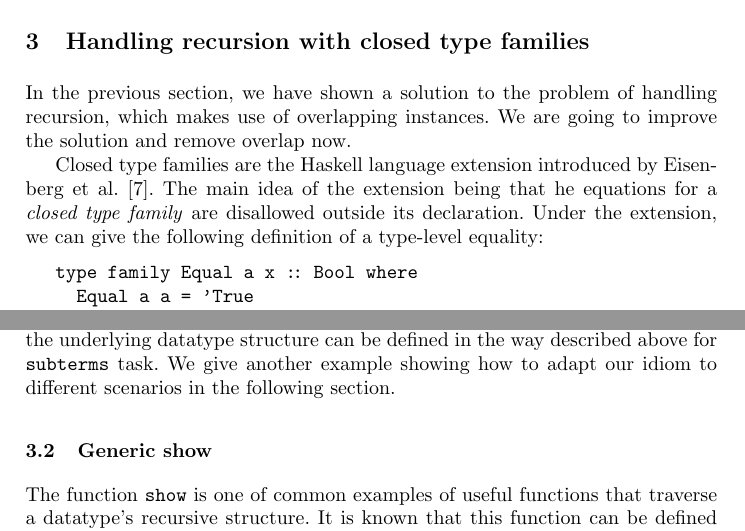
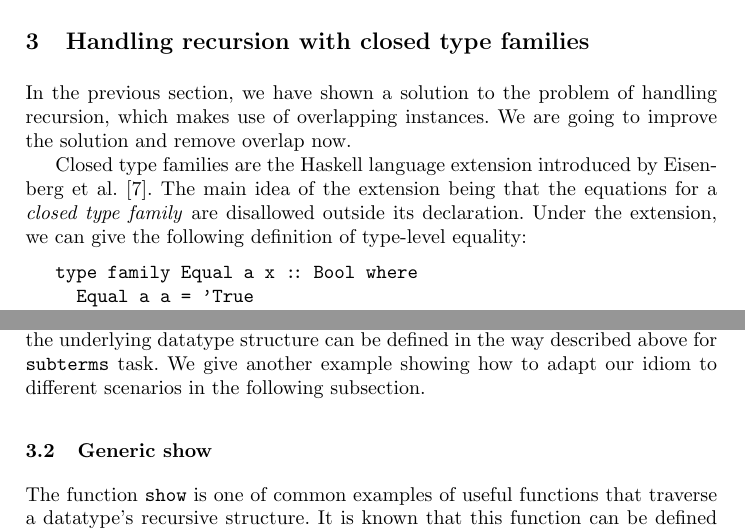
Before and after one commit to abolotina/zipper-paper, a LaTeX paper (lncs-paper.tex): two parts of pages 6 and 7 of 22, joined at a grey line, cut so that both start at the same text. Compiled offline with pdfLaTeX.

Commit message:
Polish Sec. 3

```diff
--- a/lncs-paper.tex
+++ b/lncs-paper.tex
@@ -255,7 +255,7 @@ Though this will work, and there are a number of the Hackage packages that do it
 
 In the previous section, we have shown a solution to the problem of handling recursion, which makes use of overlapping instances. We are going to improve the solution and remove overlap now.
 
-Closed type families are the Haskell language extension introduced by Eisenberg et al.~\cite{Eisenberg2014}. The main idea of the extension being that he equations for a \emph{closed type family} are disallowed outside its declaration. Under the extension, we can give the following definition of a type-level equality:
+Closed type families are the Haskell language extension introduced by Eisenberg et al.~\cite{Eisenberg2014}. The main idea of the extension being that the equations for a \emph{closed type family} are disallowed outside its declaration. Under the extension, we can give the following definition of type-level equality:
 \texttt{
 \vs
 \indent\textbf{type family} Equal a x \ann Bool \textbf{where}\\
@@ -303,7 +303,7 @@ As a side note, we make use of \textsf{ScopedTypeVariables} extension in the def
 
 To complete the solution of the problem, the \texttt{ProofEq} constraint must be added to the \texttt{subterms} and \texttt{subtermsNS} declarations as well.
 
-In summary, we claim that any generic function accessing recursive knots in the underlying datatype structure can be defined in the way described above for \texttt{subterms} task. We give another example showing how to adapt our idiom to different scenarios in the following section.
+In summary, we claim that any generic function accessing recursive knots in the underlying datatype structure can be defined in the way described above for \texttt{subterms} task. We give another example showing how to adapt our idiom to different scenarios in the following subsection.
 
 \subsection{Generic show}
 \label{sec:gshow}
```
Also changed, not shown: lncs-paper.pdf (added).
